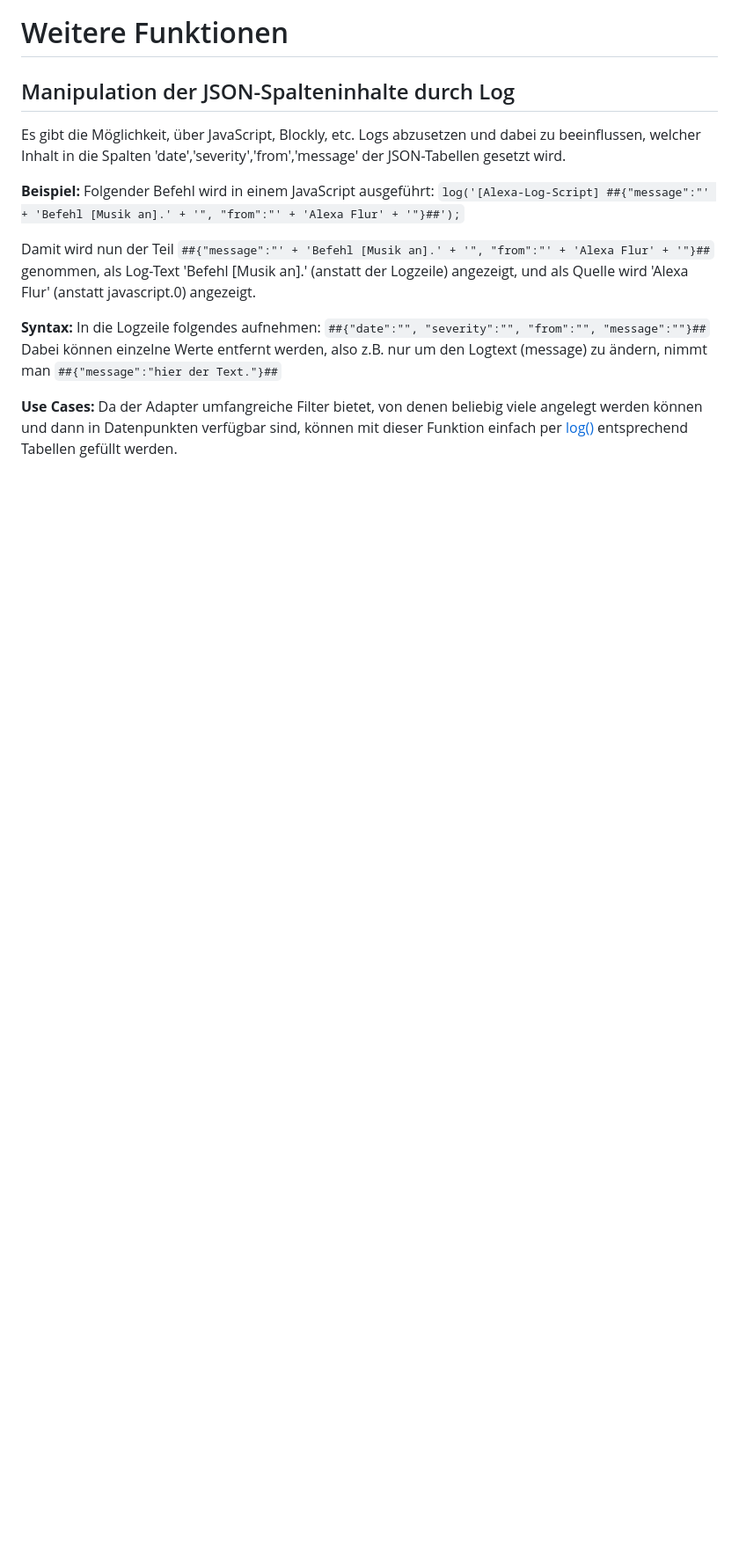
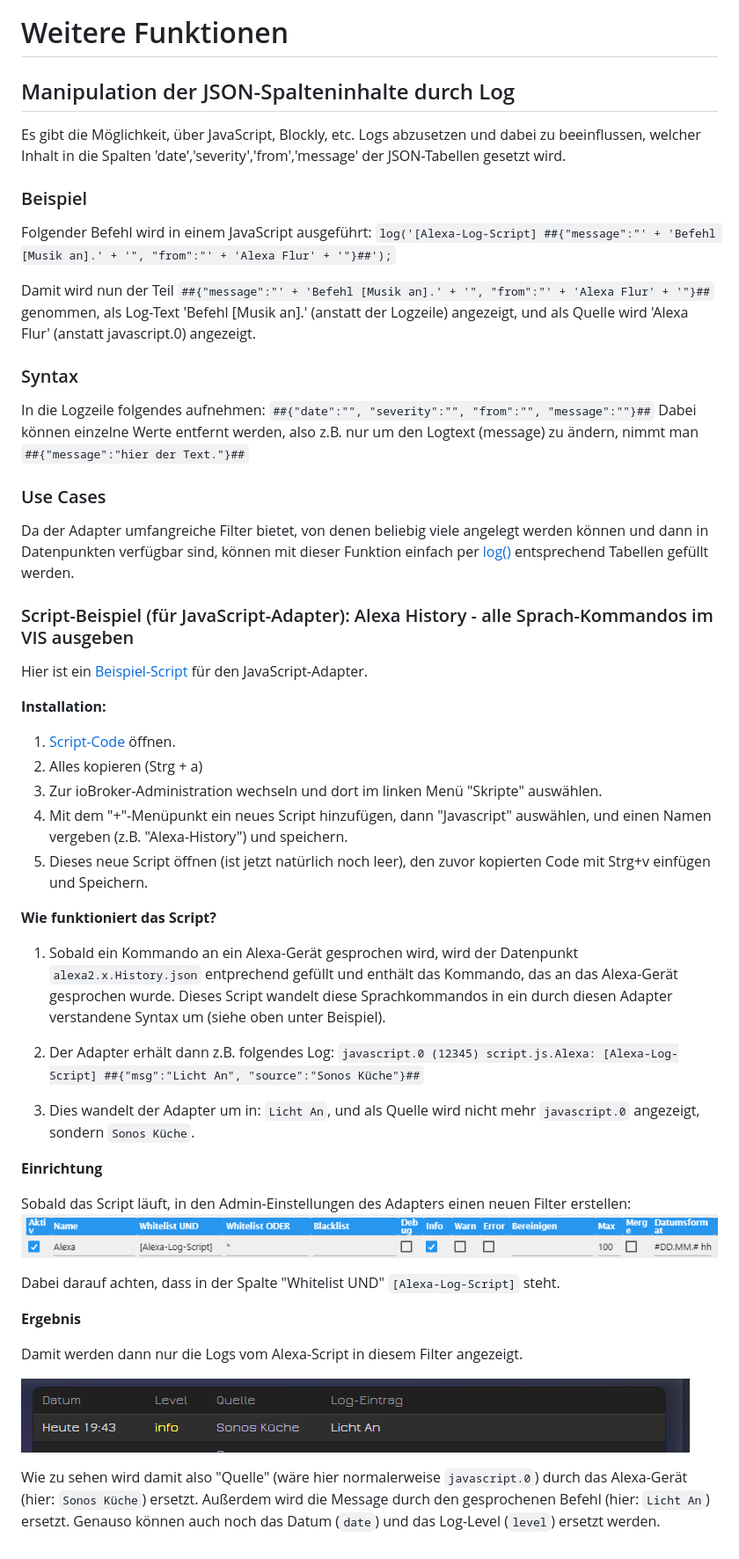
Before and after one commit to Mic-M/ioBroker.logparser, a Markdown page: docs/de/logparser.md, the part around the change printed below. Shown: that part at 88% size. GitHub-like rendering; pictures changed too: docs/de/img/alexa-log-filter.png (added), docs/de/img/alexa-log-filter.vis.png (added); blank space fills up the shorter version.

```diff
--- a/docs/de/logparser.md
+++ b/docs/de/logparser.md
@@ -82,15 +84,50 @@ Hier ist ein VIS-Beispielprojekt, welches in VIS importiert werden kann: [vis-pr
 
 Es gibt die Möglichkeit, über JavaScript, Blockly, etc. Logs abzusetzen und dabei zu beeinflussen, welcher Inhalt in die Spalten 'date','severity','from','message' der JSON-Tabellen gesetzt wird.
 
-**Beispiel:**
+### Beispiel
 Folgender Befehl wird in einem JavaScript ausgeführt:
 `log('[Alexa-Log-Script] ##{"message":"' + 'Befehl [Musik an].' + '", "from":"' + 'Alexa Flur' + '"}##');`
 
 Damit wird nun der Teil `##{"message":"' + 'Befehl [Musik an].' + '", "from":"' + 'Alexa Flur' + '"}##` genommen, als Log-Text 'Befehl [Musik an].' (anstatt der Logzeile) angezeigt, und als Quelle wird 'Alexa Flur' (anstatt javascript.0) angezeigt.
 
-**Syntax:**
+### Syntax
+
 In die Logzeile folgendes aufnehmen: `##{"date":"", "severity":"", "from":"", "message":""}##`
 Dabei können einzelne Werte entfernt werden, also z.B. nur um den Logtext (message) zu ändern, nimmt man `##{"message":"hier der Text."}##`
 
-**Use Cases:**
+### Use Cases
 Da der Adapter umfangreiche Filter bietet, von denen beliebig viele angelegt werden können und dann in Datenpunkten verfügbar sind, können mit dieser Funktion einfach per [log()](https://github.com/ioBroker/ioBroker.javascript/blob/master/docs/en/javascript.md#log---gives-out-the-message-into-log) entsprechend Tabellen gefüllt werden.
+
+### Script-Beispiel (für JavaScript-Adapter): Alexa History - alle Sprach-Kommandos im VIS ausgeben
+
+Hier ist ein [Beispiel-Script](https://github.com/Mic-M/ioBroker.logparser/blob/master/accessories/alexa-history.js) für den JavaScript-Adapter.
+
+**Installation:**
+1. [Script-Code](https://raw.githubusercontent.com/Mic-M/iobroker.logfile-script/master/accessories/alexa-history.js) öffnen.
+2. Alles kopieren (Strg + a)
+3. Zur ioBroker-Administration wechseln und dort im linken Menü "Skripte" auswählen.
+4. Mit dem "+"-Menüpunkt ein neues Script hinzufügen, dann "Javascript" auswählen, und einen Namen vergeben (z.B. "Alexa-History") und speichern.
+5. Dieses neue Script öffnen (ist jetzt natürlich noch leer), den zuvor kopierten Code mit Strg+v einfügen und Speichern.
+
+**Wie funktioniert das Script?**
+
+1. Sobald ein Kommando an ein Alexa-Gerät gesprochen wird, wird der Datenpunkt `alexa2.x.History.json` entprechend gefüllt und enthält das Kommando, das an das Alexa-Gerät gesprochen wurde. Dieses Script wandelt diese Sprachkommandos in ein durch diesen Adapter verstandene Syntax um (siehe oben unter Beispiel).
+
+2. Der Adapter erhält dann z.B. folgendes Log: `javascript.0 (12345) script.js.Alexa: [Alexa-Log-Script] ##{"msg":"Licht An", "source":"Sonos Küche"}##`
+
+3. Dies wandelt der Adapter um in: `Licht An`, und als Quelle wird nicht mehr `javascript.0` angezeigt, sondern `Sonos Küche`.
+
+**Einrichtung**
+
+Sobald das Script läuft, in den Admin-Einstellungen des Adapters einen neuen Filter erstellen:
+![main.jpg](img/alexa-log-filter.png)
+
+Dabei darauf achten, dass in der Spalte "Whitelist UND" `[Alexa-Log-Script]` steht.
+
+**Ergebnis**
+
+Damit werden dann nur die Logs vom Alexa-Script in diesem Filter angezeigt.
+
+![main.jpg](img/alexa-log-filter.vis.png)
+
+Wie zu sehen wird damit also "Quelle" (wäre hier normalerweise `javascript.0`) durch das Alexa-Gerät (hier: `Sonos Küche`) ersetzt. Außerdem wird die Message durch den gesprochenen Befehl (hier: `Licht An`) ersetzt. Genauso können auch noch das Datum (`date`) und das Log-Level (`level`) ersetzt werden.
```
Also changed, not shown: other parts of docs/de/logparser.md (+2 -0 lines), 17 other files.
